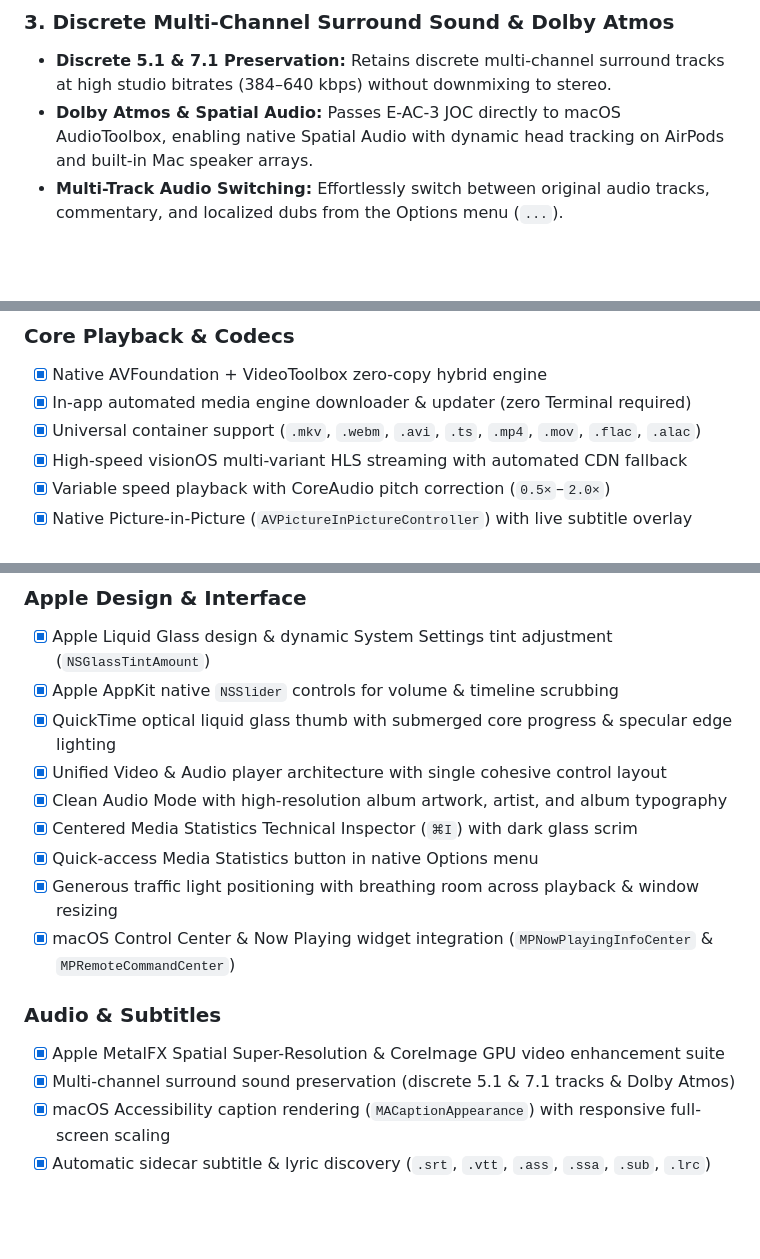
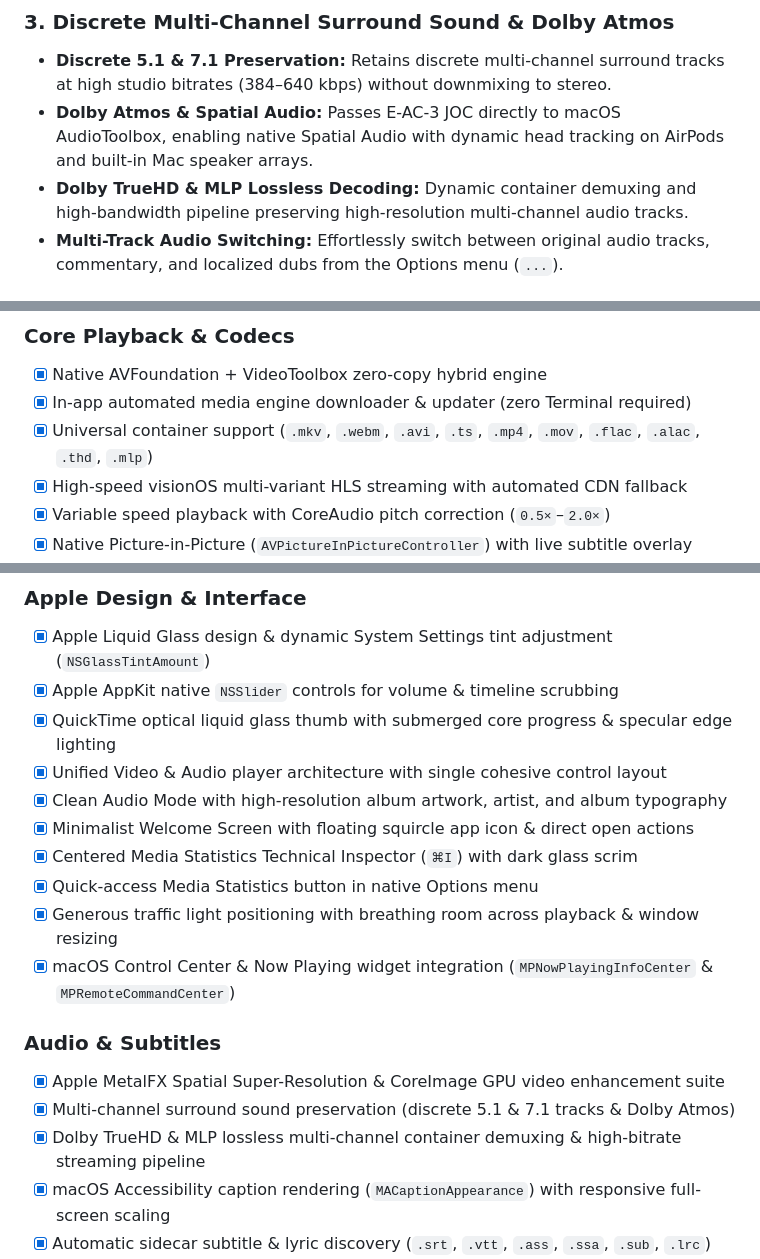
Before and after one commit to passs0/Kino, a Markdown page: README.md, 3 parts joined by grey strips. Drawn GitHub-style; blank space fills up the shorter version.

```diff
--- a/README.md
+++ b/README.md
@@ -68,6 +68,7 @@ Serein includes a zero-bloat GPU video enhancement suite integrated directly via
 ### 3. Discrete Multi-Channel Surround Sound & Dolby Atmos
 - **Discrete 5.1 & 7.1 Preservation:** Retains discrete multi-channel surround tracks at high studio bitrates (384–640 kbps) without downmixing to stereo.
 - **Dolby Atmos & Spatial Audio:** Passes E-AC-3 JOC directly to macOS AudioToolbox, enabling native Spatial Audio with dynamic head tracking on AirPods and built-in Mac speaker arrays.
+- **Dolby TrueHD & MLP Lossless Decoding:** Dynamic container demuxing and high-bandwidth pipeline preserving high-resolution multi-channel audio tracks.
 - **Multi-Track Audio Switching:** Effortlessly switch between original audio tracks, commentary, and localized dubs from the Options menu (`...`).
 
 ### 4. macOS System Settings Accessibility Captions & Subtitle Engine
@@ -163,7 +164,7 @@ cd Serein
 ### Core Playback & Codecs
 - [x] Native AVFoundation + VideoToolbox zero-copy hybrid engine
 - [x] In-app automated media engine downloader & updater (zero Terminal required)
-- [x] Universal container support (`.mkv`, `.webm`, `.avi`, `.ts`, `.mp4`, `.mov`, `.flac`, `.alac`)
+- [x] Universal container support (`.mkv`, `.webm`, `.avi`, `.ts`, `.mp4`, `.mov`, `.flac`, `.alac`, `.thd`, `.mlp`)
 - [x] High-speed visionOS multi-variant HLS streaming with automated CDN fallback
 - [x] Variable speed playback with CoreAudio pitch correction (`0.5×`–`2.0×`)
 - [x] Native Picture-in-Picture (`AVPictureInPictureController`) with live subtitle overlay
@@ -175,6 +176,7 @@ cd Serein
 - [x] QuickTime optical liquid glass thumb with submerged core progress & specular edge lighting
 - [x] Unified Video & Audio player architecture with single cohesive control layout
 - [x] Clean Audio Mode with high-resolution album artwork, artist, and album typography
+- [x] Minimalist Welcome Screen with floating squircle app icon & direct open actions
 - [x] Centered Media Statistics Technical Inspector (`⌘I`) with dark glass scrim
 - [x] Quick-access Media Statistics button in native Options menu
 - [x] Generous traffic light positioning with breathing room across playback & window resizing
@@ -183,6 +185,7 @@ cd Serein
 ### Audio & Subtitles
 - [x] Apple MetalFX Spatial Super-Resolution & CoreImage GPU video enhancement suite
 - [x] Multi-channel surround sound preservation (discrete 5.1 & 7.1 tracks & Dolby Atmos)
+- [x] Dolby TrueHD & MLP lossless multi-channel container demuxing & high-bitrate streaming pipeline
 - [x] macOS Accessibility caption rendering (`MACaptionAppearance`) with responsive full-screen scaling
 - [x] Automatic sidecar subtitle & lyric discovery (`.srt`, `.vtt`, `.ass`, `.ssa`, `.sub`, `.lrc`)
 - [x] Drag-and-drop subtitle loading without stopping active video playback
```
Also changed, not shown: other parts of README.md (+2 -2 lines), assets/preview.png, 2 other files.
